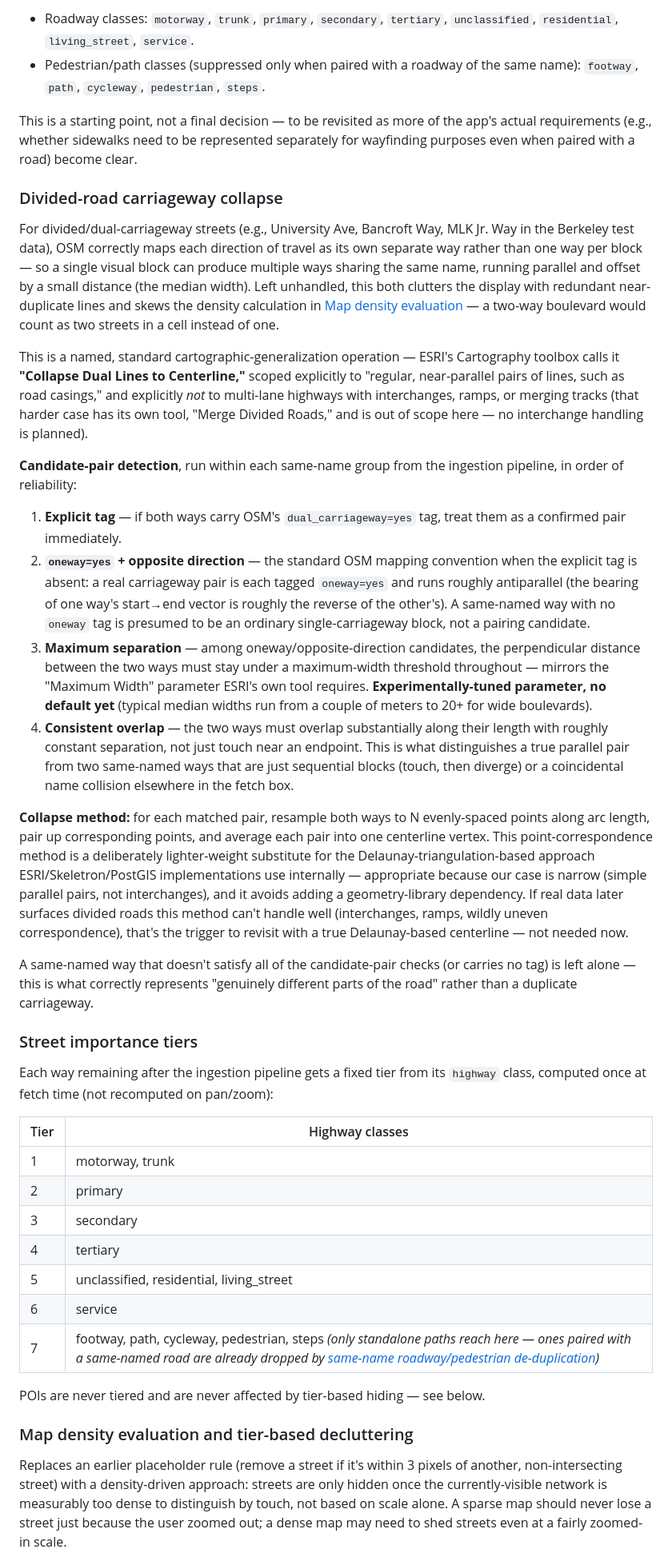
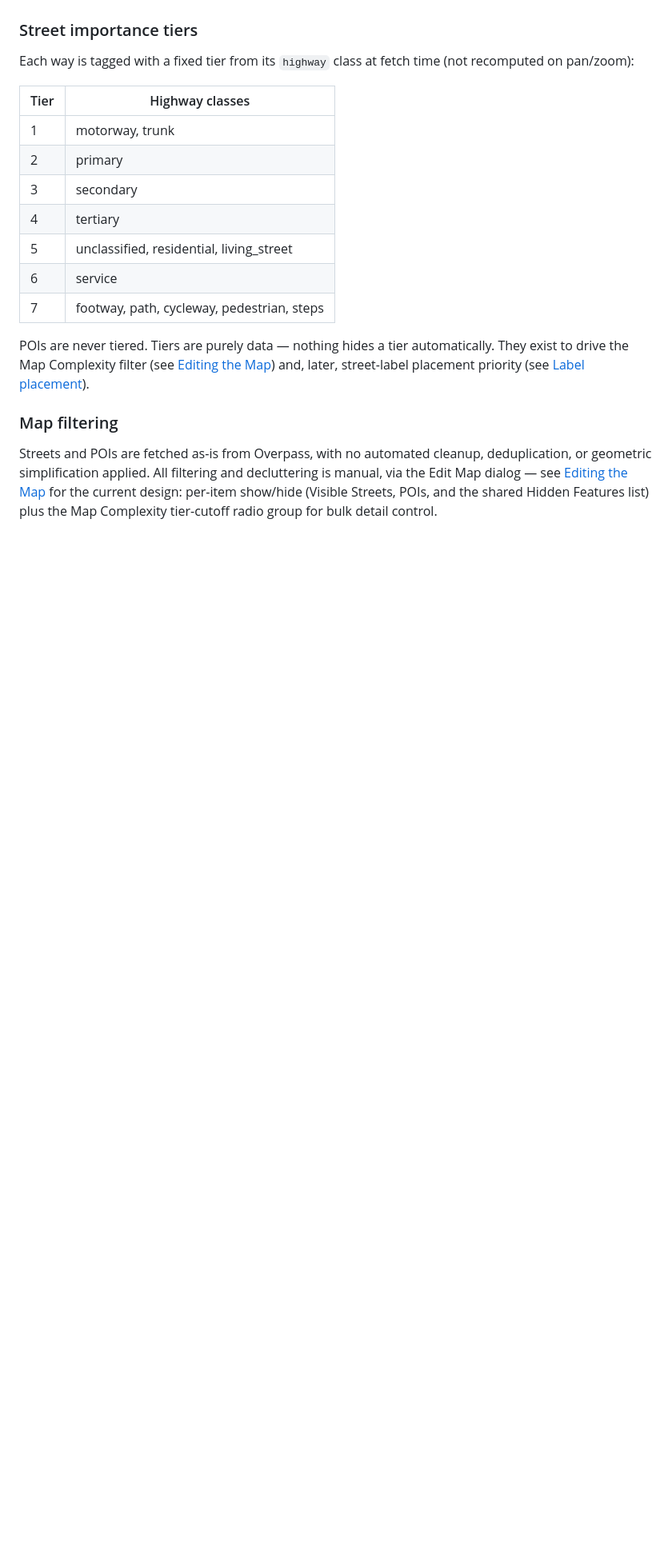
Before and after one commit to touchout-org/tmap, a Markdown page: tmap spec.md, the part around one of its changes. Shown at 80% size. Drawn GitHub-style; blank space fills up the shorter version.

```diff
--- a/tmap spec.md
+++ b/tmap spec.md
@@ -154,28 +126,6 @@ Derived from the "Unique streets" view built in the OSM Data Mine experiment (se
-* Roadway classes: `motorway`, `trunk`, `primary`, `secondary`, `tertiary`, `unclassified`, `residential`, `living_street`, `service`.
-* Pedestrian/path classes (suppressed only when paired with a roadway of the same name): `footway`, `path`, `cycleway`, `pedestrian`, `steps`.
-
-This is a starting point, not a final decision — to be revisited as more of the app's actual requirements (e.g., whether sidewalks need to be represented separately for wayfinding purposes even when paired with a road) become clear.
-
-### Divided-road carriageway collapse
-
-For divided/dual-carriageway streets (e.g., University Ave, Bancroft Way, MLK Jr. Way in the Berkeley test data), OSM correctly maps each direction of travel as its own separate way rather than one way per block — so a single visual block can produce multiple ways sharing the same name, running parallel and offset by a small distance (the median width). Left unhandled, this both clutters the display with redundant near-duplicate lines and skews the density calculation in [Map density evaluation](#map-density-evaluation-and-tier-based-decluttering) — a two-way boulevard would count as two streets in a cell instead of one.
-
-This is a named, standard cartographic-generalization operation — ESRI's Cartography toolbox calls it **"Collapse Dual Lines to Centerline,"** scoped explicitly to "regular, near-parallel pairs of lines, such as road casings," and explicitly *not* to multi-lane highways with interchanges, ramps, or merging tracks (that harder case has its own tool, "Merge Divided Roads," and is out of scope here — no interchange handling is planned).
-
-**Candidate-pair detection**, run within each same-name group from the ingestion pipeline, in order of reliability:
-
-1. **Explicit tag** — if both ways carry OSM's `dual_carriageway=yes` tag, treat them as a confirmed pair immediately.
-2. **`oneway=yes` + opposite direction** — the standard OSM mapping convention when the explicit tag is absent: a real carriageway pair is each tagged `oneway=yes` and runs roughly antiparallel (the bearing of one way's start→end vector is roughly the reverse of the other's). A same-named way with no `oneway` tag is presumed to be an ordinary single-carriageway block, not a pairing candidate.
-3. **Maximum separation** — among oneway/opposite-direction candidates, the perpendicular distance between the two ways must stay under a maximum-width threshold throughout — mirrors the "Maximum Width" parameter ESRI's own tool requires. **Experimentally-tuned parameter, no default yet** (typical median widths run from a couple of meters to 20+ for wide boulevards).
-4. **Consistent overlap** — the two ways must overlap substantially along their length with roughly constant separation, not just touch near an endpoint. This is what distinguishes a true parallel pair from two same-named ways that are just sequential blocks (touch, then diverge) or a coincidental name collision elsewhere in the fetch box.
-
-**Collapse method:** for each matched pair, resample both ways to N evenly-spaced points along arc length, pair up corresponding points, and average each pair into one centerline vertex. This point-correspondence method is a deliberately lighter-weight substitute for the Delaunay-triangulation-based approach ESRI/Skeletron/PostGIS implementations use internally — appropriate because our case is narrow (simple parallel pairs, not interchanges), and it avoids adding a geometry-library dependency. If real data later surfaces divided roads this method can't handle well (interchanges, ramps, wildly uneven correspondence), that's the trigger to revisit with a true Delaunay-based centerline — not needed now.
-
-A same-named way that doesn't satisfy all of the candidate-pair checks (or carries no tag) is left alone — this is what correctly represents "genuinely different parts of the road" rather than a duplicate carriageway.
-
 ### Street importance tiers
 
-Each way remaining after the ingestion pipeline gets a fixed tier from its `highway` class, computed once at fetch time (not recomputed on pan/zoom):
+Each way is tagged with a fixed tier from its `highway` class at fetch time (not recomputed on pan/zoom):
 
 | Tier | Highway classes |
 |---|---|
@@ -185,11 +135,11 @@ Each way remaining after the ingestion pipeline gets a fixed tier from its `high
 | 4 | tertiary |
 | 5 | unclassified, residential, living_street |
 | 6 | service |
-| 7 | footway, path, cycleway, pedestrian, steps *(only standalone paths reach here — ones paired with a same-named road are already dropped by [same-name roadway/pedestrian de-duplication](#same-name-roadway-pedestrian-de-duplication))* |
+| 7 | footway, path, cycleway, pedestrian, steps |
 
-POIs are never tiered and are never affected by tier-based hiding — see below.
+POIs are never tiered. Tiers are purely data — nothing hides a tier automatically. They exist to drive the Map Complexity filter (see [Editing the Map](#editing-the-map)) and, later, street-label placement priority (see [Label placement](#label-placement)).
 
-### Map density evaluation and tier-based decluttering
+### Map filtering
 
-Replaces an earlier placeholder rule (remove a street if it's within 3 pixels of another, non-intersecting street) with a density-driven approach: streets are only hidden once the currently-visible network is measurably too dense to distinguish by touch, not based on scale alone. A sparse map should never lose a street just because the user zoomed out; a dense map may need to shed streets even at a fairly zoomed-in scale.
+Streets and POIs are fetched as-is from Overpass, with no automated cleanup, deduplication, or geometric simplification applied. All filtering and decluttering is manual, via the Edit Map dialog — see [Editing the Map](#editing-the-map) for the current design: per-item show/hide (Visible Streets, POIs, and the shared Hidden Features list) plus the Map Complexity tier-cutoff radio group for bulk detail control.
 
```
Also changed, not shown: other parts of tmap spec.md (+83 -51 lines).
